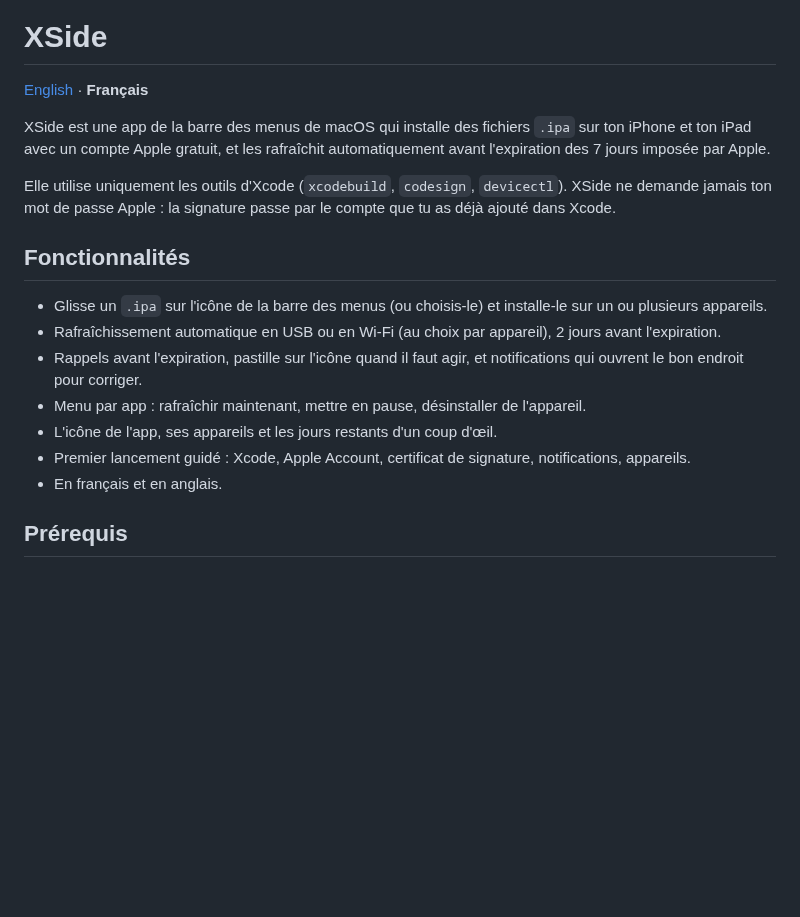
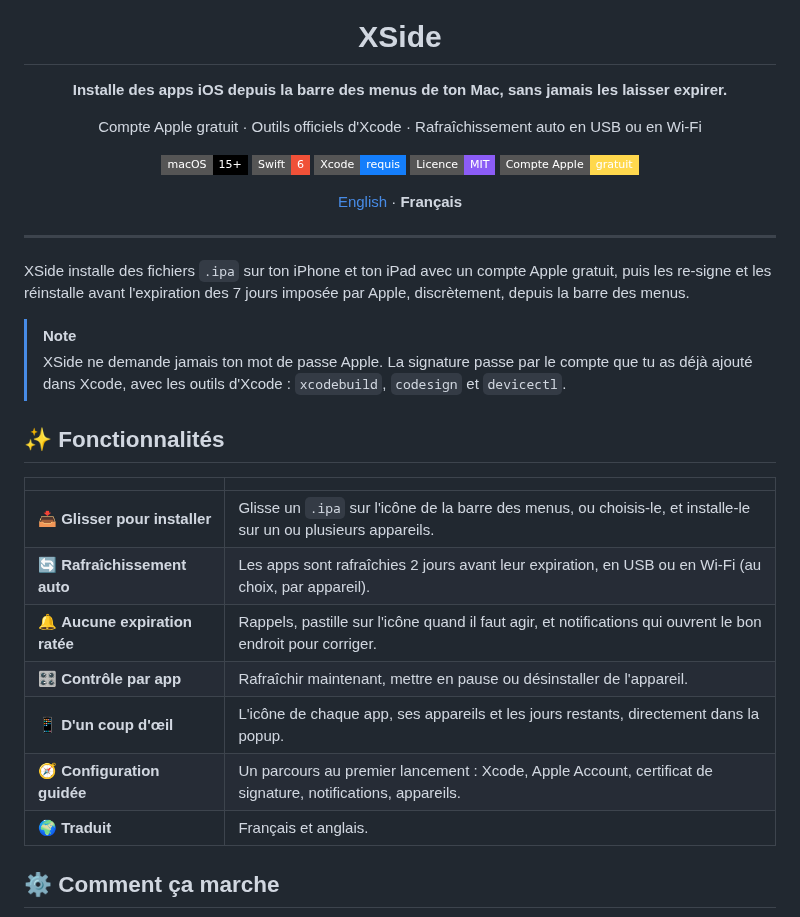
Before and after one commit to Antholife/xside, a Markdown page: README.fr.md, the part around one of its changes. GitHub-like rendering; badges without logos; blank space fills up the shorter version.

```diff
--- a/README.fr.md
+++ b/README.fr.md
@@ -1,19 +5,37 @@
 # XSide
+
+**Installe des apps iOS depuis la barre des menus de ton Mac, sans jamais les laisser expirer.**
+
+Compte Apple gratuit · Outils officiels d'Xcode · Rafraîchissement auto en USB ou en Wi-Fi
+
+[![macOS 15+](https://img.shields.io/badge/macOS-15%2B-000000?style=flat-square&logo=apple&logoColor=white)](#-prérequis)
+[![Swift 6](https://img.shields.io/badge/Swift-6-F05138?style=flat-square&logo=swift&logoColor=white)](https://swift.org)
+[![Xcode](https://img.shields.io/badge/Xcode-requis-147EFB?style=flat-square&logo=xcode&logoColor=white)](https://developer.apple.com/xcode/)
+[![Licence : MIT](https://img.shields.io/badge/Licence-MIT-8B5CF6?style=flat-square)](LICENSE)
+[![Compte Apple gratuit](https://img.shields.io/badge/Compte%20Apple-gratuit-FFD84D?style=flat-square)](#-les-limites-dapple-avec-un-compte-gratuit)
 
 [English](README.md) · **Français**
 
-XSide est une app de la barre des menus de macOS qui installe des fichiers `.ipa` sur ton iPhone et ton iPad avec un compte Apple gratuit, et les rafraîchit automatiquement avant l'expiration des 7 jours imposée par Apple.
+</div>
 
-Elle utilise uniquement les outils d'Xcode (`xcodebuild`, `codesign`, `devicectl`). XSide ne demande jamais ton mot de passe Apple : la signature passe par le compte que tu as déjà ajouté dans Xcode.
+---
 
-## Fonctionnalités
+XSide installe des fichiers `.ipa` sur ton iPhone et ton iPad avec un compte Apple gratuit, puis les re-signe et les réinstalle avant l'expiration des 7 jours imposée par Apple, discrètement, depuis la barre des menus.
 
-- Glisse un `.ipa` sur l'icône de la barre des menus (ou choisis-le) et installe-le sur un ou plusieurs appareils.
-- Rafraîchissement automatique en USB ou en Wi-Fi (au choix par appareil), 2 jours avant l'expiration.
-- Rappels avant l'expiration, pastille sur l'icône quand il faut agir, et notifications qui ouvrent le bon endroit pour corriger.
-- Menu par app : rafraîchir maintenant, mettre en pause, désinstaller de l'appareil.
-- L'icône de l'app, ses appareils et les jours restants d'un coup d'œil.
-- Premier lancement guidé : Xcode, Apple Account, certificat de signature, notifications, appareils.
-- En français et en anglais.
+> [!NOTE]
+> XSide ne demande jamais ton mot de passe Apple. La signature passe par le compte que tu as déjà ajouté dans Xcode, avec les outils d'Xcode : `xcodebuild`, `codesign` et `devicectl`.
 
-## Prérequis
+## ✨ Fonctionnalités
+
+| | |
+|---|---|
+| 📥 **Glisser pour installer** | Glisse un `.ipa` sur l'icône de la barre des menus, ou choisis-le, et installe-le sur un ou plusieurs appareils. |
+| 🔄 **Rafraîchissement auto** | Les apps sont rafraîchies 2 jours avant leur expiration, en USB ou en Wi-Fi (au choix, par appareil). |
+| 🔔 **Aucune expiration ratée** | Rappels, pastille sur l'icône quand il faut agir, et notifications qui ouvrent le bon endroit pour corriger. |
+| 🎛️ **Contrôle par app** | Rafraîchir maintenant, mettre en pause ou désinstaller de l'appareil. |
+| 📱 **D'un coup d'œil** | L'icône de chaque app, ses appareils et les jours restants, directement dans la popup. |
+| 🧭 **Configuration guidée** | Un parcours au premier lancement : Xcode, Apple Account, certificat de signature, notifications, appareils. |
+| 🌍 **Traduit** | Français et anglais. |
+
+## ⚙️ Comment ça marche
+
```
Also changed, not shown: other parts of README.fr.md (+41 -16 lines), README.md (+71 -28 lines), docs/assets/icon.png (added).
